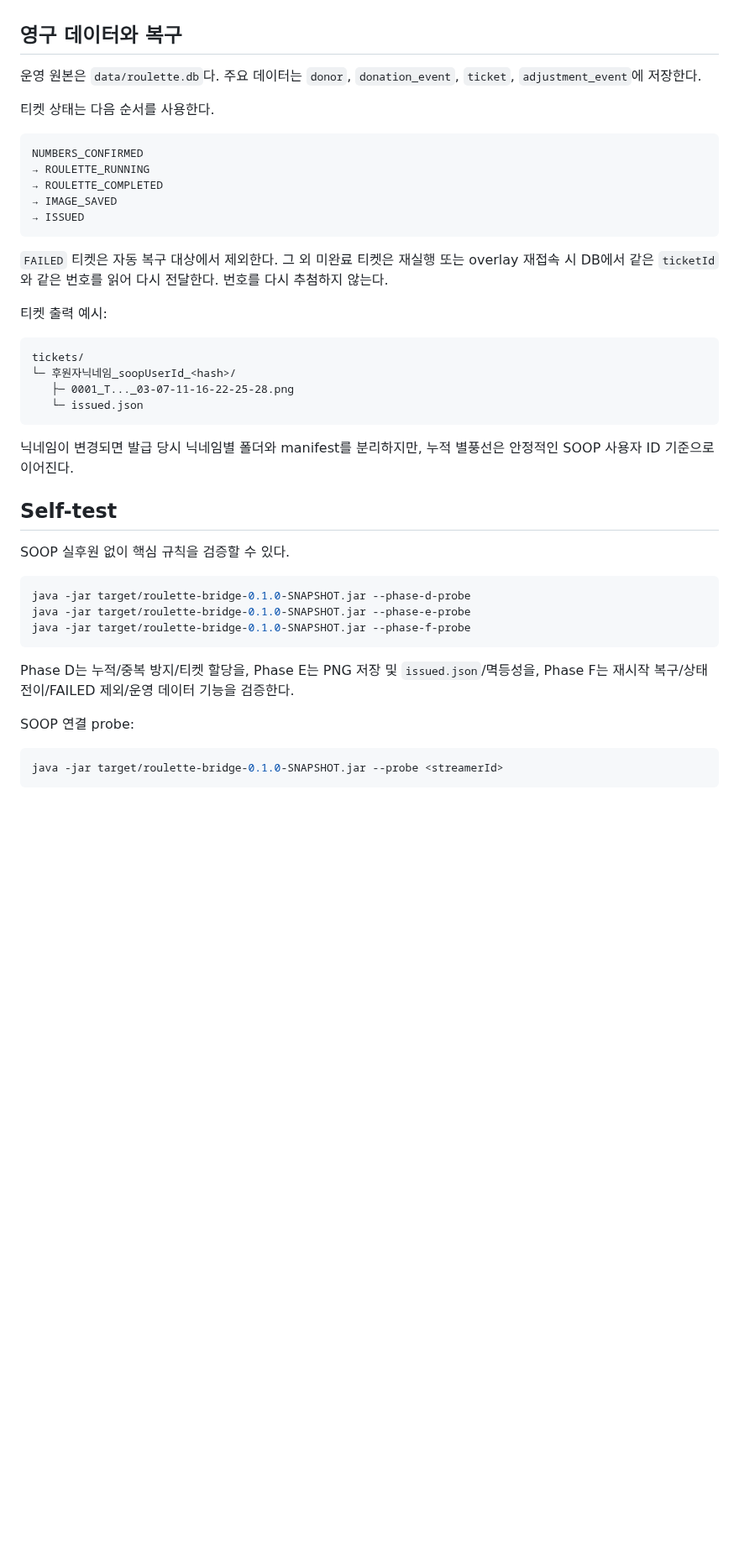
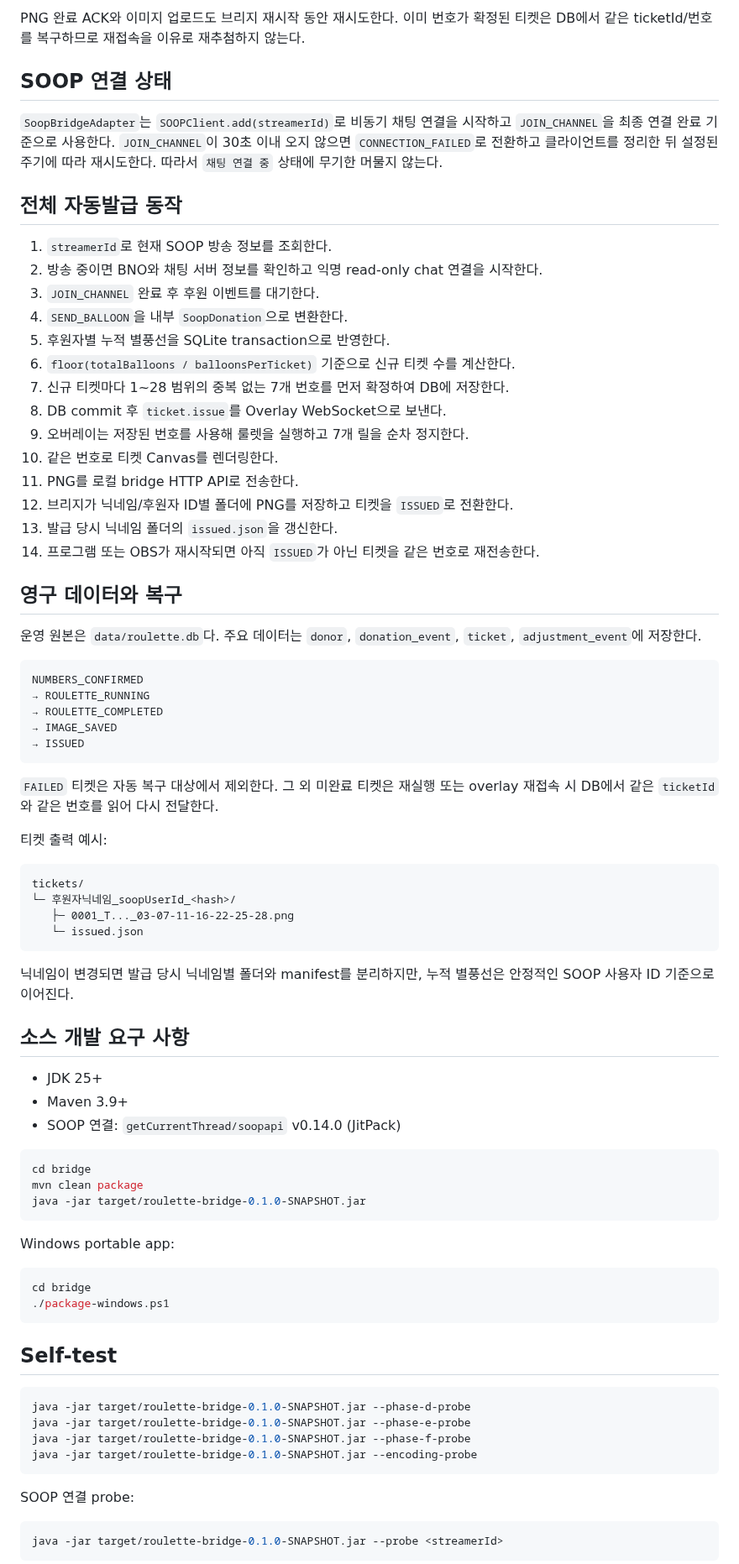
Before and after one commit to playCosmos/Roulette, a Markdown page: bridge/README.md, the part around one of its changes. Shown at 84% size. GitHub-like rendering; blank space fills up the shorter version.

Commit message:
docs: update bridge guide for config admin and resilient restart

````diff
--- a/bridge/README.md
+++ b/bridge/README.md
@@ -161,9 +154,29 @@ GitHub Pages의 `soop-overlay.html`은 화면 개발/미리보기 원본이고,
+PNG 완료 ACK와 이미지 업로드도 브리지 재시작 동안 재시도한다. 이미 번호가 확정된 티켓은 DB에서 같은 ticketId/번호를 복구하므로 재접속을 이유로 재추첨하지 않는다.
+
+## SOOP 연결 상태
+
+`SoopBridgeAdapter`는 `SOOPClient.add(streamerId)`로 비동기 채팅 연결을 시작하고 `JOIN_CHANNEL`을 최종 연결 완료 기준으로 사용한다. `JOIN_CHANNEL`이 30초 이내 오지 않으면 `CONNECTION_FAILED`로 전환하고 클라이언트를 정리한 뒤 설정된 주기에 따라 재시도한다. 따라서 `채팅 연결 중` 상태에 무기한 머물지 않는다.
+
+## 전체 자동발급 동작
+
+1. `streamerId`로 현재 SOOP 방송 정보를 조회한다.
+2. 방송 중이면 BNO와 채팅 서버 정보를 확인하고 익명 read-only chat 연결을 시작한다.
+3. `JOIN_CHANNEL` 완료 후 후원 이벤트를 대기한다.
+4. `SEND_BALLOON`을 내부 `SoopDonation`으로 변환한다.
+5. 후원자별 누적 별풍선을 SQLite transaction으로 반영한다.
+6. `floor(totalBalloons / balloonsPerTicket)` 기준으로 신규 티켓 수를 계산한다.
+7. 신규 티켓마다 1~28 범위의 중복 없는 7개 번호를 먼저 확정하여 DB에 저장한다.
+8. DB commit 후 `ticket.issue`를 Overlay WebSocket으로 보낸다.
+9. 오버레이는 저장된 번호를 사용해 룰렛을 실행하고 7개 릴을 순차 정지한다.
+10. 같은 번호로 티켓 Canvas를 렌더링한다.
+11. PNG를 로컬 bridge HTTP API로 전송한다.
+12. 브리지가 닉네임/후원자 ID별 폴더에 PNG를 저장하고 티켓을 `ISSUED`로 전환한다.
+13. 발급 당시 닉네임 폴더의 `issued.json`을 갱신한다.
+14. 프로그램 또는 OBS가 재시작되면 아직 `ISSUED`가 아닌 티켓을 같은 번호로 재전송한다.
 
 ## 영구 데이터와 복구
 
 운영 원본은 `data/roulette.db`다. 주요 데이터는 `donor`, `donation_event`, `ticket`, `adjustment_event`에 저장한다.
-
-티켓 상태는 다음 순서를 사용한다.
 
 ```text
 NUMBERS_CONFIRMED
@@ -173,7 +186,7 @@ NUMBERS_CONFIRMED
 → ISSUED
 ```
 
-`FAILED` 티켓은 자동 복구 대상에서 제외한다. 그 외 미완료 티켓은 재실행 또는 overlay 재접속 시 DB에서 같은 `ticketId`와 같은 번호를 읽어 다시 전달한다. 번호를 다시 추첨하지 않는다.
+`FAILED` 티켓은 자동 복구 대상에서 제외한다. 그 외 미완료 티켓은 재실행 또는 overlay 재접속 시 DB에서 같은 `ticketId`와 같은 번호를 읽어 다시 전달한다.
 
 티켓 출력 예시:
 
@@ -186,17 +199,33 @@ tickets/
 
 닉네임이 변경되면 발급 당시 닉네임별 폴더와 manifest를 분리하지만, 누적 별풍선은 안정적인 SOOP 사용자 ID 기준으로 이어진다.
 
+## 소스 개발 요구 사항
+
+- JDK 25+
+- Maven 3.9+
+- SOOP 연결: `getCurrentThread/soopapi` v0.14.0 (JitPack)
+
+```bash
+cd bridge
+mvn clean package
+java -jar target/roulette-bridge-0.1.0-SNAPSHOT.jar
+```
+
+Windows portable app:
+
+```powershell
+cd bridge
+./package-windows.ps1
+```
+
 ## Self-test
-
-SOOP 실후원 없이 핵심 규칙을 검증할 수 있다.
 
 ```bash
 java -jar target/roulette-bridge-0.1.0-SNAPSHOT.jar --phase-d-probe
 java -jar target/roulette-bridge-0.1.0-SNAPSHOT.jar --phase-e-probe
 java -jar target/roulette-bridge-0.1.0-SNAPSHOT.jar --phase-f-probe
+java -jar target/roulette-bridge-0.1.0-SNAPSHOT.jar --encoding-probe
 ```
-
-Phase D는 누적/중복 방지/티켓 할당을, Phase E는 PNG 저장 및 `issued.json`/멱등성을, Phase F는 재시작 복구/상태 전이/FAILED 제외/운영 데이터 기능을 검증한다.
 
 SOOP 연결 probe:
 
````
Also changed, not shown: other parts of bridge/README.md (+74 -82 lines).
